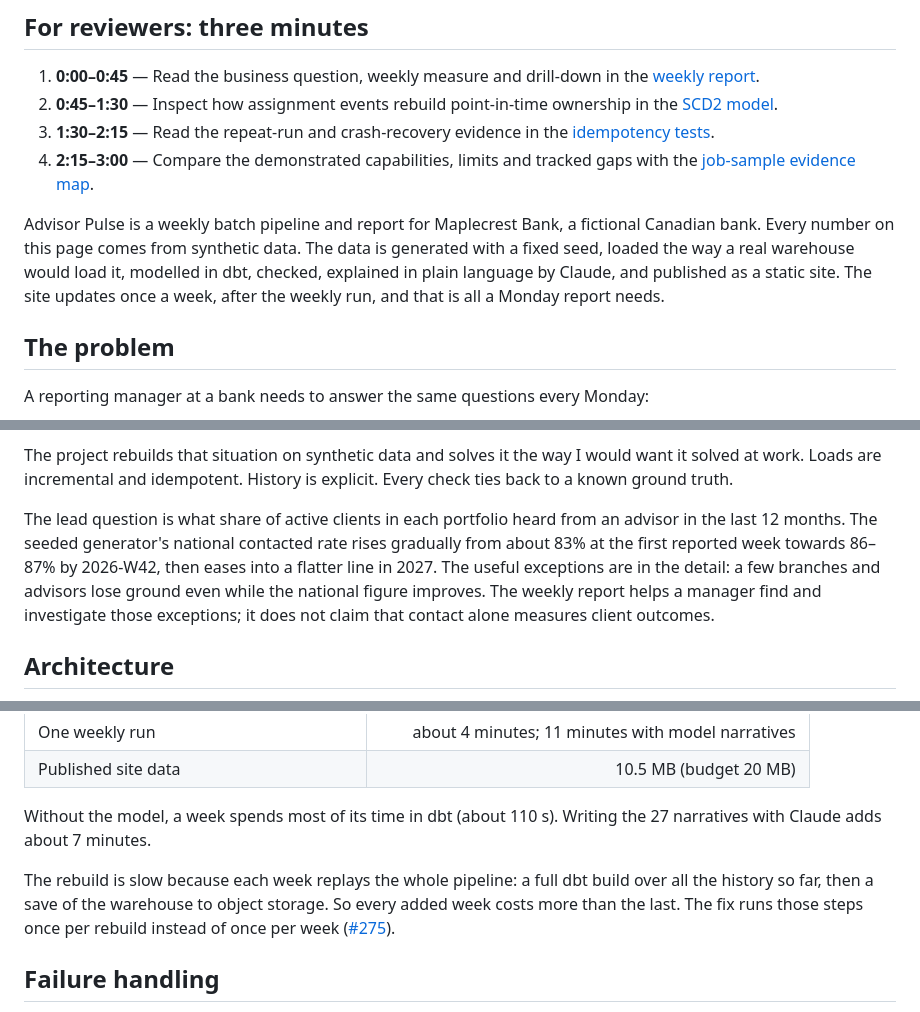
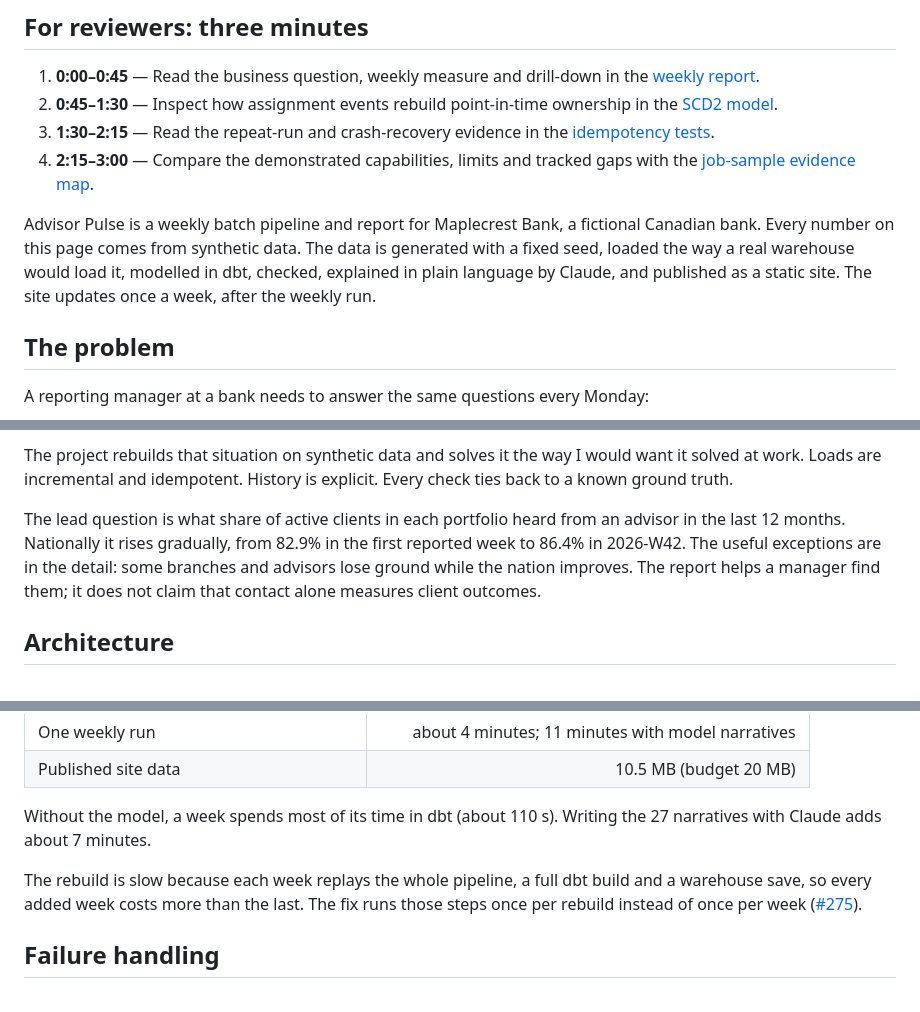
Before and after one commit to welkincz/advisor-pulse, a Markdown page: docs/case-study.md, 3 parts joined by grey strips. Drawn GitHub-style.

Commit message:
docs(case-study): back under eight minutes of reading (#339)
Co-Authored-By: Claude Opus 5.5 <noreply@anthropic.com>

```diff
--- a/docs/case-study.md
+++ b/docs/case-study.md
@@ -7,7 +7,7 @@
 3. **1:30–2:15** — Read the repeat-run and crash-recovery evidence in the [idempotency tests](https://github.com/welkincz/advisor-pulse/blob/main/tests/integration/test_idempotency.py#L84).
 4. **2:15–3:00** — Compare the demonstrated capabilities, limits and tracked gaps with the [job-sample evidence map](https://github.com/welkincz/advisor-pulse/blob/main/docs/reviewer-map.md).
 
-Advisor Pulse is a weekly batch pipeline and report for Maplecrest Bank, a fictional Canadian bank. Every number on this page comes from synthetic data. The data is generated with a fixed seed, loaded the way a real warehouse would load it, modelled in dbt, checked, explained in plain language by Claude, and published as a static site. The site updates once a week, after the weekly run, and that is all a Monday report needs.
+Advisor Pulse is a weekly batch pipeline and report for Maplecrest Bank, a fictional Canadian bank. Every number on this page comes from synthetic data. The data is generated with a fixed seed, loaded the way a real warehouse would load it, modelled in dbt, checked, explained in plain language by Claude, and published as a static site. The site updates once a week, after the weekly run.
 
 ## The problem
 
@@ -25,7 +25,7 @@ The source data never arrives clean:
 
 The project rebuilds that situation on synthetic data and solves it the way I would want it solved at work. Loads are incremental and idempotent. History is explicit. Every check ties back to a known ground truth.
 
-The lead question is what share of active clients in each portfolio heard from an advisor in the last 12 months. The seeded generator's national contacted rate rises gradually from about 83% at the first reported week towards 86–87% by 2026-W42, then eases into a flatter line in 2027. The useful exceptions are in the detail: a few branches and advisors lose ground even while the national figure improves. The weekly report helps a manager find and investigate those exceptions; it does not claim that contact alone measures client outcomes.
+The lead question is what share of active clients in each portfolio heard from an advisor in the last 12 months. Nationally it rises gradually, from 82.9% in the first reported week to 86.4% in 2026-W42. The useful exceptions are in the detail: some branches and advisors lose ground while the nation improves. The report helps a manager find them; it does not claim that contact alone measures client outcomes.
 
 ## Architecture
 
@@ -102,7 +102,7 @@ The full numbers are in [baseline.md](https://github.com/welkincz/advisor-pulse/
 
 Without the model, a week spends most of its time in dbt (about 110 s). Writing the 27 narratives with Claude adds about 7 minutes.
 
-The rebuild is slow because each week replays the whole pipeline: a full dbt build over all the history so far, then a save of the warehouse to object storage. So every added week costs more than the last. The fix runs those steps once per rebuild instead of once per week ([#275](https://github.com/welkincz/advisor-pulse/issues/275)).
+The rebuild is slow because each week replays the whole pipeline, a full dbt build and a warehouse save, so every added week costs more than the last. The fix runs those steps once per rebuild instead of once per week ([#275](https://github.com/welkincz/advisor-pulse/issues/275)).
 
 ## Failure handling
 
```
